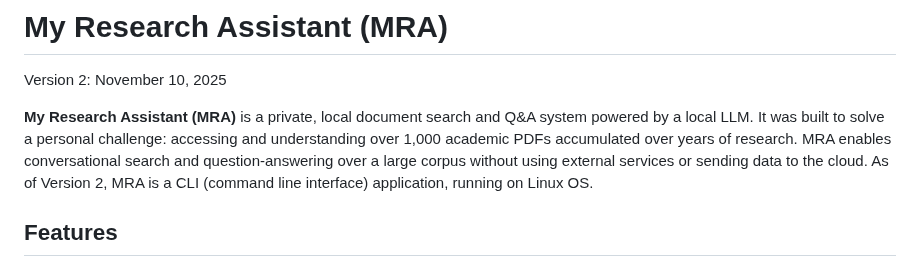
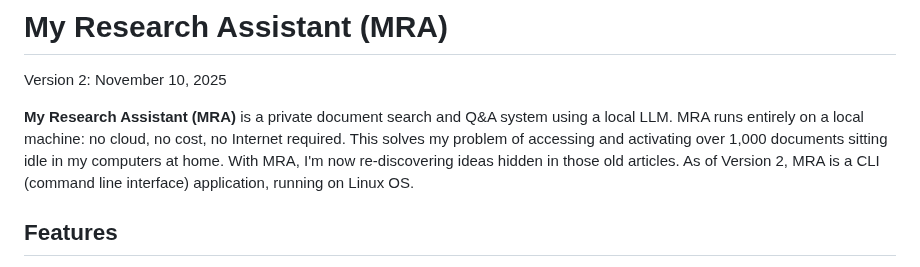
Before and after one commit to satoruisaka/my-research-assistant, a Markdown page: README.md, the part around the change. Rendered like a GitHub page.

Commit message:
Revise README for clarity

```diff
--- a/README.md
+++ b/README.md
@@ -2,7 +2,7 @@
 
 Version 2: November 10, 2025
 
-**My Research Assistant (MRA)** is a private, local document search and Q&A system powered by a local LLM. It was built to solve a personal challenge: accessing and understanding over 1,000 academic PDFs accumulated over years of research. MRA enables conversational search and question-answering over a large corpus without using external services or sending data to the cloud. As of Version 2, MRA is a CLI (command line interface) application, running on Linux OS.
+**My Research Assistant (MRA)** is a private document search and Q&A system using a local LLM. MRA runs entirely on a local machine: no cloud, no cost, no Internet required. This solves my problem of accessing and activating over 1,000 documents sitting idle in my computers at home. With MRA, I'm now re-discovering ideas hidden in those old articles. As of Version 2, MRA is a CLI (command line interface) application, running on Linux OS.
 
 ## Features
 
```
